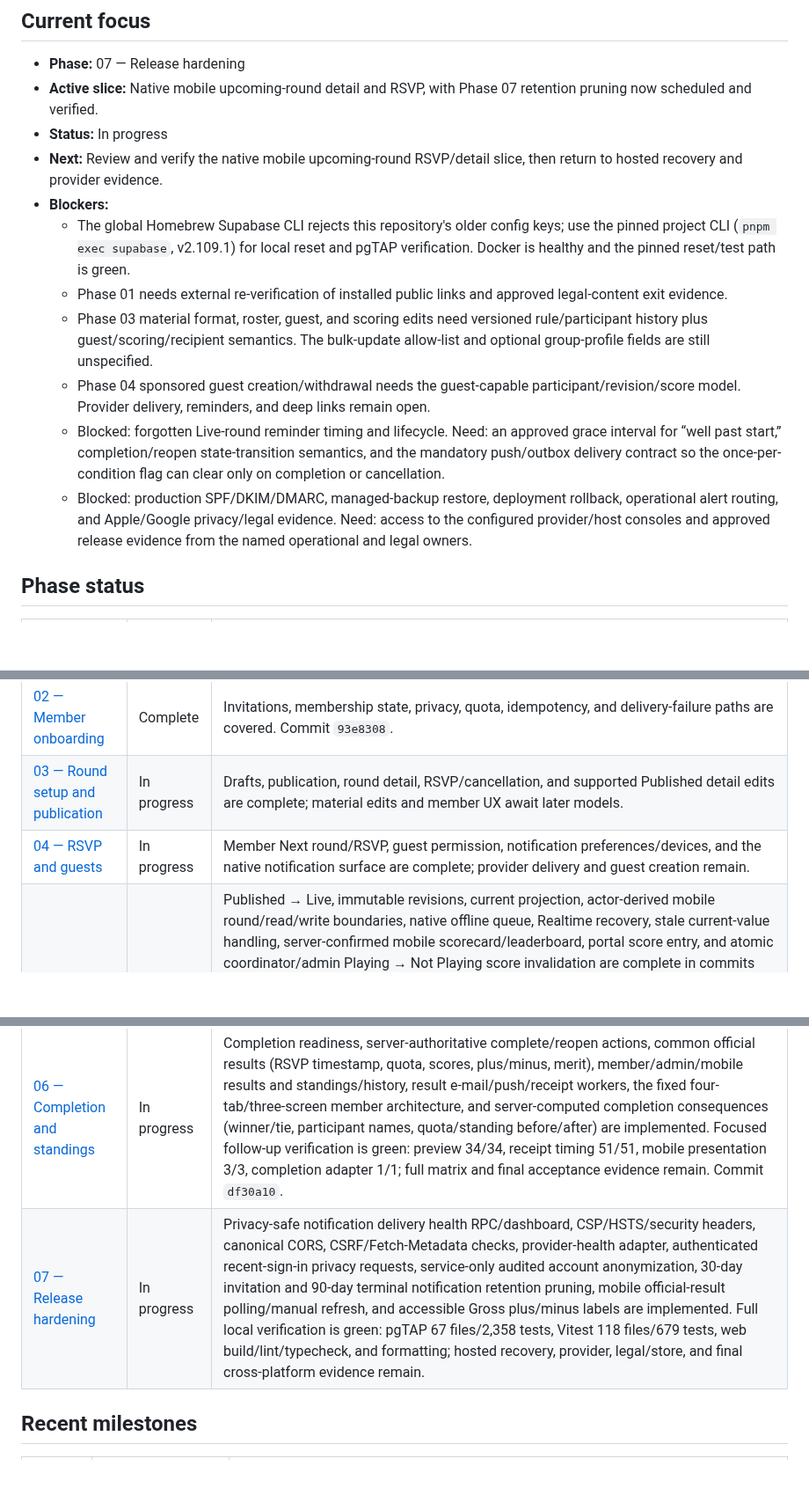
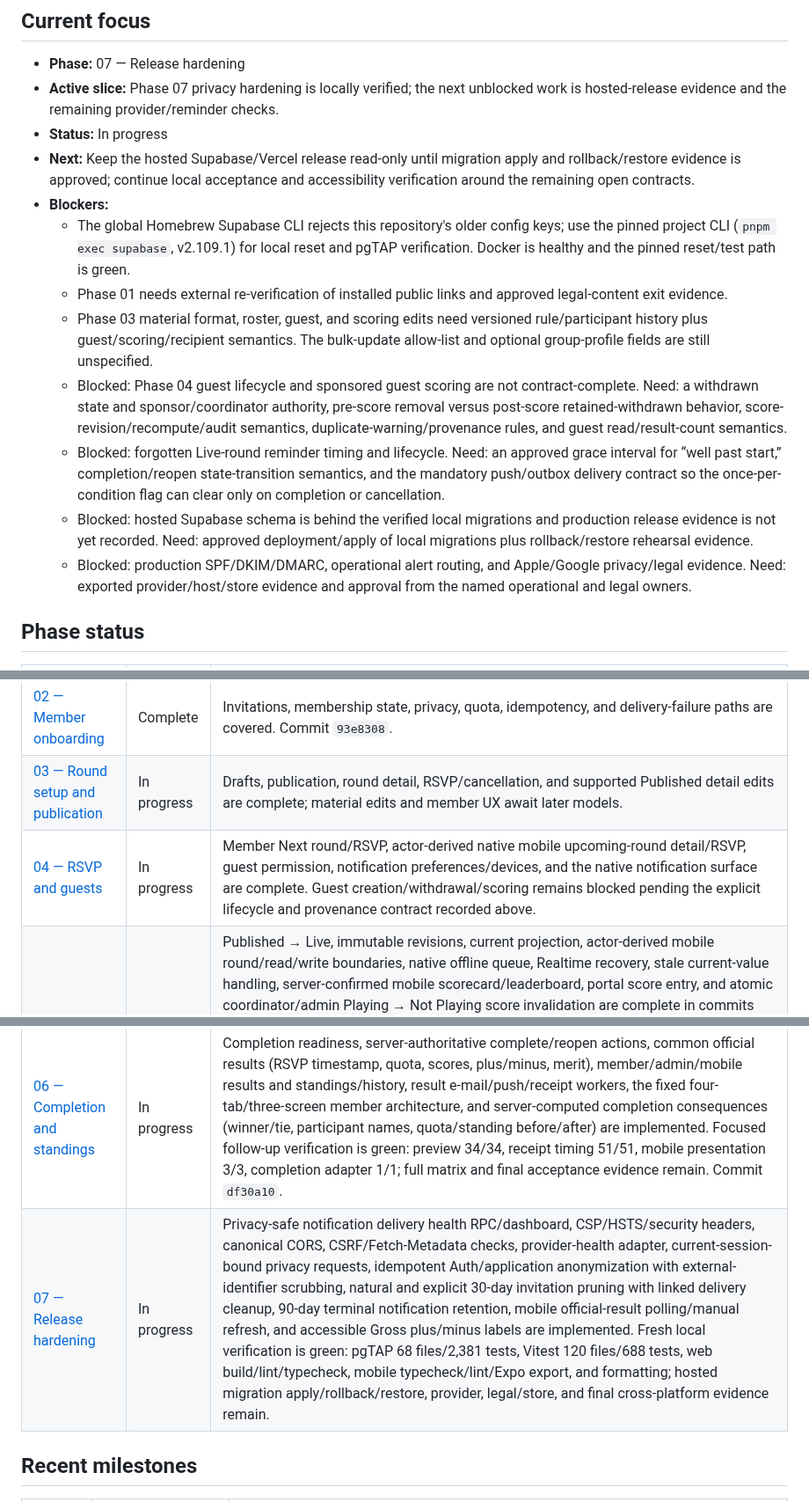
Before and after one commit to agordeev/greenroster, a Markdown page: docs/progress.md, 3 parts joined by grey strips. Shown at 88% size. Rendered like a GitHub page; blank space fills up the shorter version.

Commit message:
docs: record mobile and privacy hardening

```diff
--- a/docs/progress.md
+++ b/docs/progress.md
@@ -7,16 +7,17 @@ The [master spec](./master-spec.md) and [phase documents](./phases/README.md) co
 ## Current focus
 
 - **Phase:** 07 — Release hardening
-- **Active slice:** Native mobile upcoming-round detail and RSVP, with Phase 07 retention pruning now scheduled and verified.
+- **Active slice:** Phase 07 privacy hardening is locally verified; the next unblocked work is hosted-release evidence and the remaining provider/reminder checks.
 - **Status:** In progress
-- **Next:** Review and verify the native mobile upcoming-round RSVP/detail slice, then return to hosted recovery and provider evidence.
+- **Next:** Keep the hosted Supabase/Vercel release read-only until migration apply and rollback/restore evidence is approved; continue local acceptance and accessibility verification around the remaining open contracts.
 - **Blockers:**
   - The global Homebrew Supabase CLI rejects this repository's older config keys; use the pinned project CLI (`pnpm exec supabase`, v2.109.1) for local reset and pgTAP verification. Docker is healthy and the pinned reset/test path is green.
   - Phase 01 needs external re-verification of installed public links and approved legal-content exit evidence.
   - Phase 03 material format, roster, guest, and scoring edits need versioned rule/participant history plus guest/scoring/recipient semantics. The bulk-update allow-list and optional group-profile fields are still unspecified.
-  - Phase 04 sponsored guest creation/withdrawal needs the guest-capable participant/revision/score model. Provider delivery, reminders, and deep links remain open.
+  - Blocked: Phase 04 guest lifecycle and sponsored guest scoring are not contract-complete. Need: a withdrawn state and sponsor/coordinator authority, pre-score removal versus post-score retained-withdrawn behavior, score-revision/recompute/audit semantics, duplicate-warning/provenance rules, and guest read/result-count semantics.
   - Blocked: forgotten Live-round reminder timing and lifecycle. Need: an approved grace interval for “well past start,” completion/reopen state-transition semantics, and the mandatory push/outbox delivery contract so the once-per-condition flag can clear only on completion or cancellation.
-  - Blocked: production SPF/DKIM/DMARC, managed-backup restore, deployment rollback, operational alert routing, and Apple/Google privacy/legal evidence. Need: access to the configured provider/host consoles and approved release evidence from the named operational and legal owners.
+  - Blocked: hosted Supabase schema is behind the verified local migrations and production release evidence is not yet recorded. Need: approved deployment/apply of local migrations plus rollback/restore rehearsal evidence.
+  - Blocked: production SPF/DKIM/DMARC, operational alert routing, and Apple/Google privacy/legal evidence. Need: exported provider/host/store evidence and approval from the named operational and legal owners.
 
 ## Phase status
 
@@ -26,10 +27,10 @@ The [master spec](./master-spec.md) and [phase documents](./phases/README.md) co
 | [01 — Identity and group isolation](./phases/01-identity-and-group-isolation.md) | Blocked     | Local code/security gates pass; production link and legal-content evidence is still required.                                                                                                                                                                                                                                                                                                                                                                                                                                                                                                                                                                                                                                                                                                                                                                                                                                                                                                                                                 |
 | [02 — Member onboarding](./phases/02-member-onboarding.md)                       | Complete    | Invitations, membership state, privacy, quota, idempotency, and delivery-failure paths are covered. Commit `93e8308`.                                                                                                                                                                                                                                                                                                                                                                                                                                                                                                                                                                                                                                                                                                                                                                                                                                                                                                                         |
 | [03 — Round setup and publication](./phases/03-round-setup-and-publication.md)   | In progress | Drafts, publication, round detail, RSVP/cancellation, and supported Published detail edits are complete; material edits and member UX await later models.                                                                                                                                                                                                                                                                                                                                                                                                                                                                                                                                                                                                                                                                                                                                                                                                                                                                                     |
-| [04 — RSVP and guests](./phases/04-rsvp-and-guests.md)                           | In progress | Member Next round/RSVP, guest permission, notification preferences/devices, and the native notification surface are complete; provider delivery and guest creation remain.                                                                                                                                                                                                                                                                                                                                                                                                                                                                                                                                                                                                                                                                                                                                                                                                                                                                    |
+| [04 — RSVP and guests](./phases/04-rsvp-and-guests.md)                           | In progress | Member Next round/RSVP, actor-derived native mobile upcoming-round detail/RSVP, guest permission, notification preferences/devices, and the native notification surface are complete. Guest creation/withdrawal/scoring remains blocked pending the explicit lifecycle and provenance contract recorded above.                                                                                                                                                                                                                                                                                                                                                                                                                                                                                                                                                                                                                                                                                                                                                                      |
 | [05 — Live round](./phases/05-live-round.md)                                     | In progress | Published → Live, immutable revisions, current projection, actor-derived mobile round/read/write boundaries, native offline queue, Realtime recovery, stale current-value handling, server-confirmed mobile scorecard/leaderboard, portal score entry, and atomic coordinator/admin Playing → Not Playing score invalidation are complete in commits `716e7b0`, `4a9aa87`, `2db88cd`, `9d0e0ea`, `8510dc4`, `4066ada`, and `3bbf896`. The correction now compares both participant and reviewed score version/revision, shows authoritative stale values, and preserves mobile Locked/Failed queue state across Realtime refetches, participant invalidation, drain, discard, and multiple queue instances sharing SecureStore. Fresh local verification: pgTAP 47 files/1,834 tests, Vitest 101 files/603 tests, mobile 22 files/129 tests, web lint/typecheck/build, mobile lint/typecheck/export, Prettier, diff checks, and auth-gated browser smoke checks. Remaining: once-per-condition forgotten-round reminder/action-required flow. |
 | [06 — Completion and standings](./phases/06-completion-and-standings.md)         | In progress | Completion readiness, server-authoritative complete/reopen actions, common official results (RSVP timestamp, quota, scores, plus/minus, merit), member/admin/mobile results and standings/history, result e-mail/push/receipt workers, the fixed four-tab/three-screen member architecture, and server-computed completion consequences (winner/tie, participant names, quota/standing before/after) are implemented. Focused follow-up verification is green: preview 34/34, receipt timing 51/51, mobile presentation 3/3, completion adapter 1/1; full matrix and final acceptance evidence remain. Commit `df30a10`.                                                                                                                                                                                                                                                                                                                                                                                                                      |
-| [07 — Release hardening](./phases/07-release-hardening.md)                       | In progress | Privacy-safe notification delivery health RPC/dashboard, CSP/HSTS/security headers, canonical CORS, CSRF/Fetch-Metadata checks, provider-health adapter, authenticated recent-sign-in privacy requests, service-only audited account anonymization, 30-day invitation and 90-day terminal notification retention pruning, mobile official-result polling/manual refresh, and accessible Gross plus/minus labels are implemented. Full local verification is green: pgTAP 67 files/2,358 tests, Vitest 118 files/679 tests, web build/lint/typecheck, and formatting; hosted recovery, provider, legal/store, and final cross-platform evidence remain.                                                                                                                                                                                                                                                                                                                                                                                                                                                                                                                                                                                                                    |
+| [07 — Release hardening](./phases/07-release-hardening.md)                       | In progress | Privacy-safe notification delivery health RPC/dashboard, CSP/HSTS/security headers, canonical CORS, CSRF/Fetch-Metadata checks, provider-health adapter, current-session-bound privacy requests, idempotent Auth/application anonymization with external-identifier scrubbing, natural and explicit 30-day invitation pruning with linked delivery cleanup, 90-day terminal notification retention, mobile official-result polling/manual refresh, and accessible Gross plus/minus labels are implemented. Fresh local verification is green: pgTAP 68 files/2,381 tests, Vitest 120 files/688 tests, web build/lint/typecheck, mobile typecheck/lint/Expo export, and formatting; hosted migration apply/rollback/restore, provider, legal/store, and final cross-platform evidence remain.                                                                                                                                                                                                                                                                                                                                                                                                                                                                                                                                                                                    |
 
 ## Recent milestones
 
```
Also changed, not shown: other parts of docs/progress.md (+2 -0 lines).
